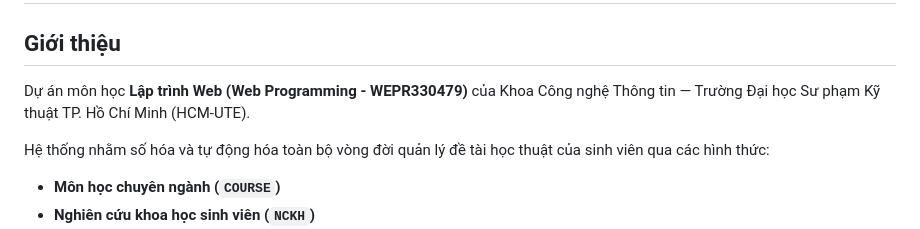
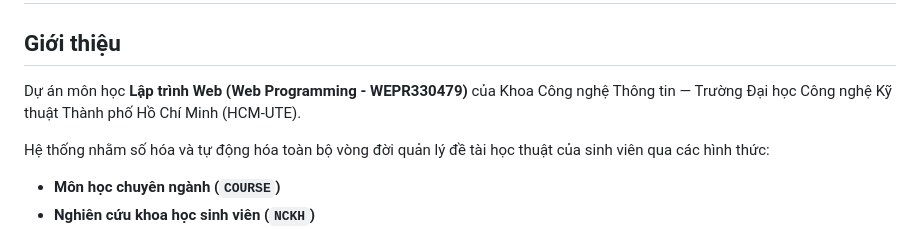
Before and after one commit to leminhhuy-ute/Web-Programming-WEPR330479-, a Markdown page: README.md, the part around the change. GitHub-like rendering.

```diff
--- a/README.md
+++ b/README.md
@@ -2,7 +2,7 @@
 
 ## Giới thiệu
 
-Dự án môn học **Lập trình Web (Web Programming - WEPR330479)** của Khoa Công nghệ Thông tin — Trường Đại học Sư phạm Kỹ thuật TP. Hồ Chí Minh (HCM-UTE).
+Dự án môn học **Lập trình Web (Web Programming - WEPR330479)** của Khoa Công nghệ Thông tin — Trường Đại học Công nghệ Kỹ thuật Thành phố Hồ Chí Minh (HCM-UTE).
 
 Hệ thống nhằm số hóa và tự động hóa toàn bộ vòng đời quản lý đề tài học thuật của sinh viên qua các hình thức:
 - **Môn học chuyên ngành (`COURSE`)**
```
